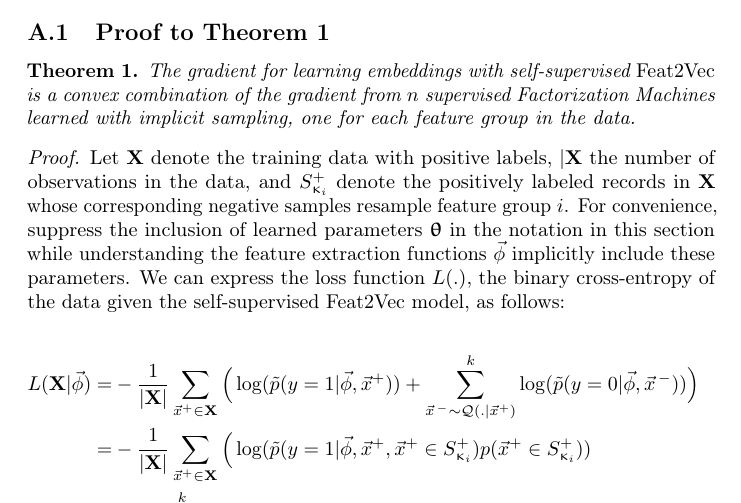
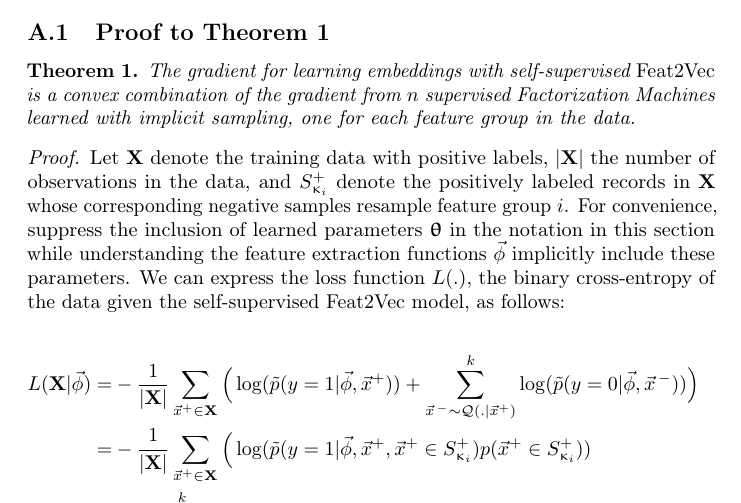
Before and after one commit to CheggEng/Feat2Vec, a LaTeX document (flairs/supplemental_theorem.tex): part of page 1 of 2, cut so that both start at the same text. Compiled offline with pdfLaTeX.

Commit message:
minor update to theorem

```diff
--- a/flairs/supplemental_theorem.tex
+++ b/flairs/supplemental_theorem.tex
@@ -90,7 +90,7 @@ The gradient for learning embeddings with self-supervised $\Feat2Vec$ is a conve
 \label{thm:proof}
 \end{theorem}
 \begin{proof}
-Let $\mathbf{X}$ denote the training data with positive labels, $|\mathbf{X}$ the number of observations in the data, and $S^+_{\upkappa_i}$ denote the positively labeled records in $\mathbf{X}$ whose corresponding negative samples resample feature group $i$. For convenience, suppress the inclusion of learned parameters $\bm\uptheta$ in the notation in this section while understanding the feature extraction functions $\vec{\phi}$ implicitly include these parameters. We can express the loss function $L(.)$, the binary cross-entropy of the data given the self-supervised $\Feat2Vec$ model, as follows:
+Let $\mathbf{X}$ denote the training data with positive labels, $|\mathbf{X}|$ the number of observations in the data, and $S^+_{\upkappa_i}$ denote the positively labeled records in $\mathbf{X}$ whose corresponding negative samples resample feature group $i$. For convenience, suppress the inclusion of learned parameters $\bm\uptheta$ in the notation in this section while understanding the feature extraction functions $\vec{\phi}$ implicitly include these parameters. We can express the loss function $L(.)$, the binary cross-entropy of the data given the self-supervised $\Feat2Vec$ model, as follows:
 
 \begin{align*}
  L(\mathbf{X} | \vec{\phi} )  =& -  \frac{1}{|\mathbf{X}|} \sum_{\vect{x}^+ \in \mathbf{X}} \Big(\log(\tilde p(y=1|\vec{\phi},\vect{x}^+  ) ) + \sum_{\vect{x}^{\,-}\sim \q(.|\vect{x}^+)}^k \log(\tilde p(y=0|\vec{\phi},\vect{x}^{\,-})) \Big) \\
```
Also changed, not shown: flairs/supplemental_theorem.pdf.
